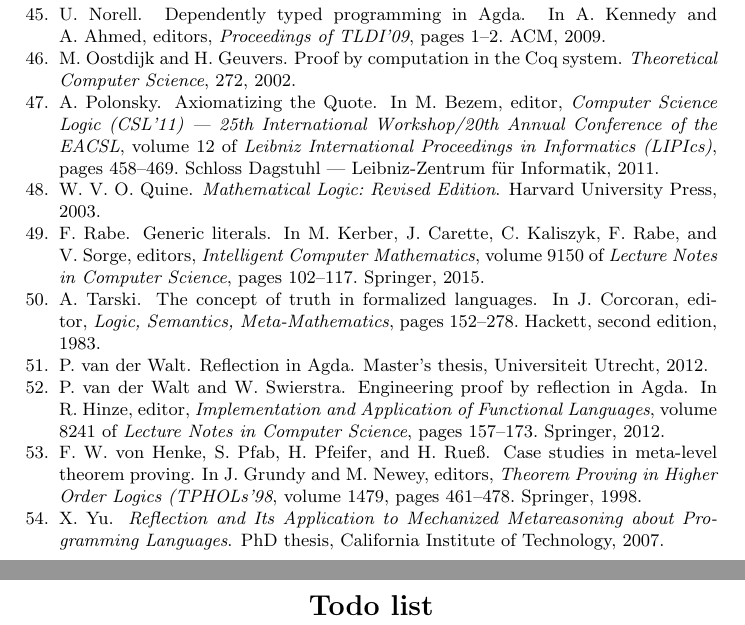
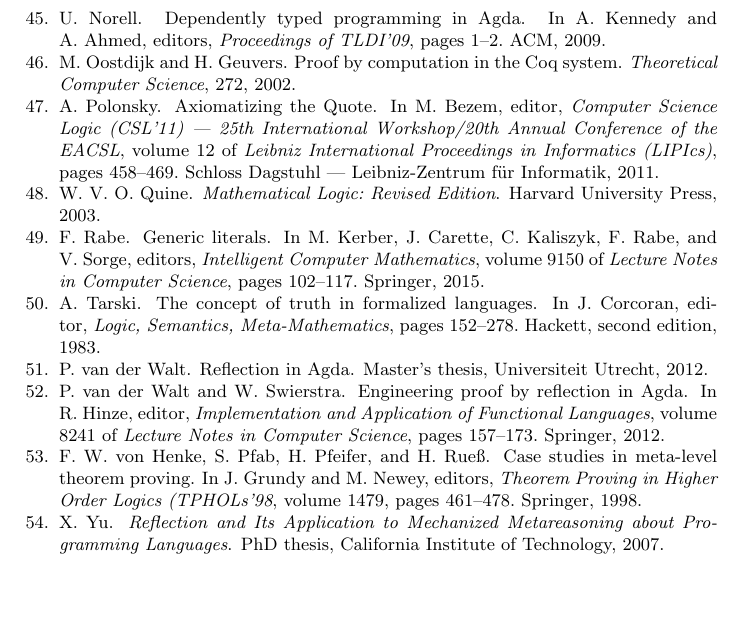
Before and after one commit to JacquesCarette/MathScheme, a LaTeX thesis (papers/hol-light-qe/hol-light-qe.tex): two parts of pages 20 and 21 of 21 before the commit and part of page 20 of 20 after it, the two joined at a grey line, cut so that both start at the same text, the shorter picture padded with empty space. Compiled offline with pdfLaTeX.

Commit message:
Small changes.

```diff
--- a/papers/hol-light-qe/hol-light-qe.tex
+++ b/papers/hol-light-qe/hol-light-qe.tex
@@ -30,7 +30,7 @@
 Computing and Software, McMaster University, Canada\\
 \url{http://www.cas.mcmaster.ca/~carette}\\
 \url{http://imps.mcmaster.ca/wmfarmer}\\[1.5ex]
-28 January 2018
+1 February 2018
 }
 
 \pagestyle{headings}
@@ -1285,8 +1285,8 @@
 \bibliography{imps,hol-light-qe}
 \bibliographystyle{plain}
 
-\setcounter{tocdepth}{1}
-\listoftodos
-\setcounter{tocdepth}{0}
+%%\setcounter{tocdepth}{1}
+%%\listoftodos
+%%\setcounter{tocdepth}{0}
 
 \end{document}
```
